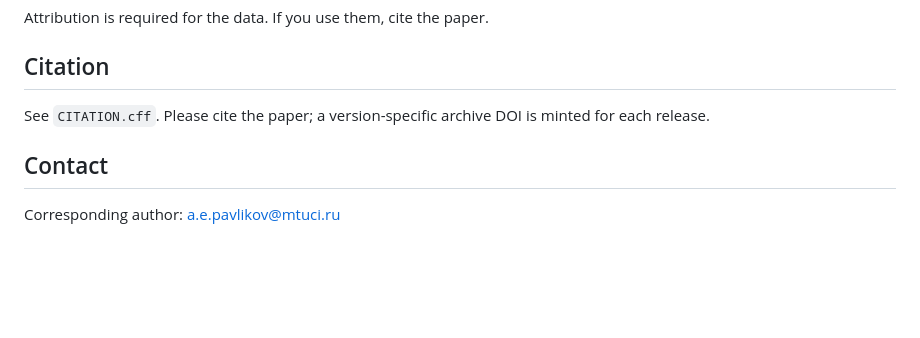
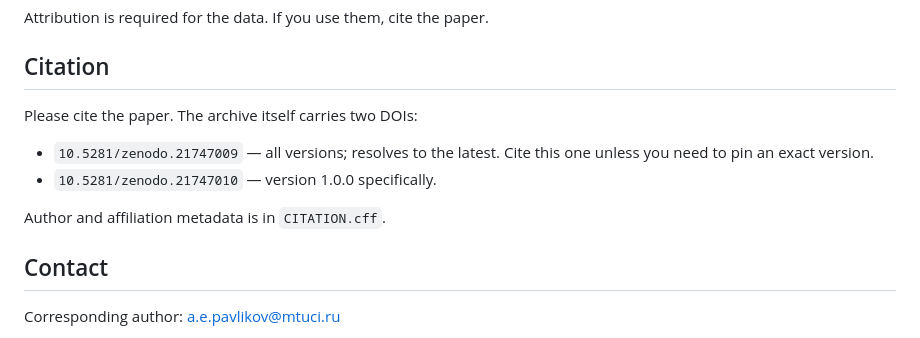
Before and after one commit to mel0d1an/upper-limb-compensation-validation, a Markdown page: README.md, the part around one of its changes. GitHub-like rendering; blank space fills up the shorter version.

Commit message:
Add the archive DOI to the README

```diff
--- a/README.md
+++ b/README.md
@@ -237,8 +241,13 @@ Attribution is required for the data. If you use them, cite the paper.
 
 ## Citation
 
-See `CITATION.cff`. Please cite the paper; a version-specific archive DOI is
-minted for each release.
+Please cite the paper. The archive itself carries two DOIs:
+
+* `10.5281/zenodo.21747009` — all versions; resolves to the latest. Cite this
+  one unless you need to pin an exact version.
+* `10.5281/zenodo.21747010` — version 1.0.0 specifically.
+
+Author and affiliation metadata is in `CITATION.cff`.
 
 ## Contact
 
```
Also changed, not shown: other parts of README.md (+4 -0 lines).
